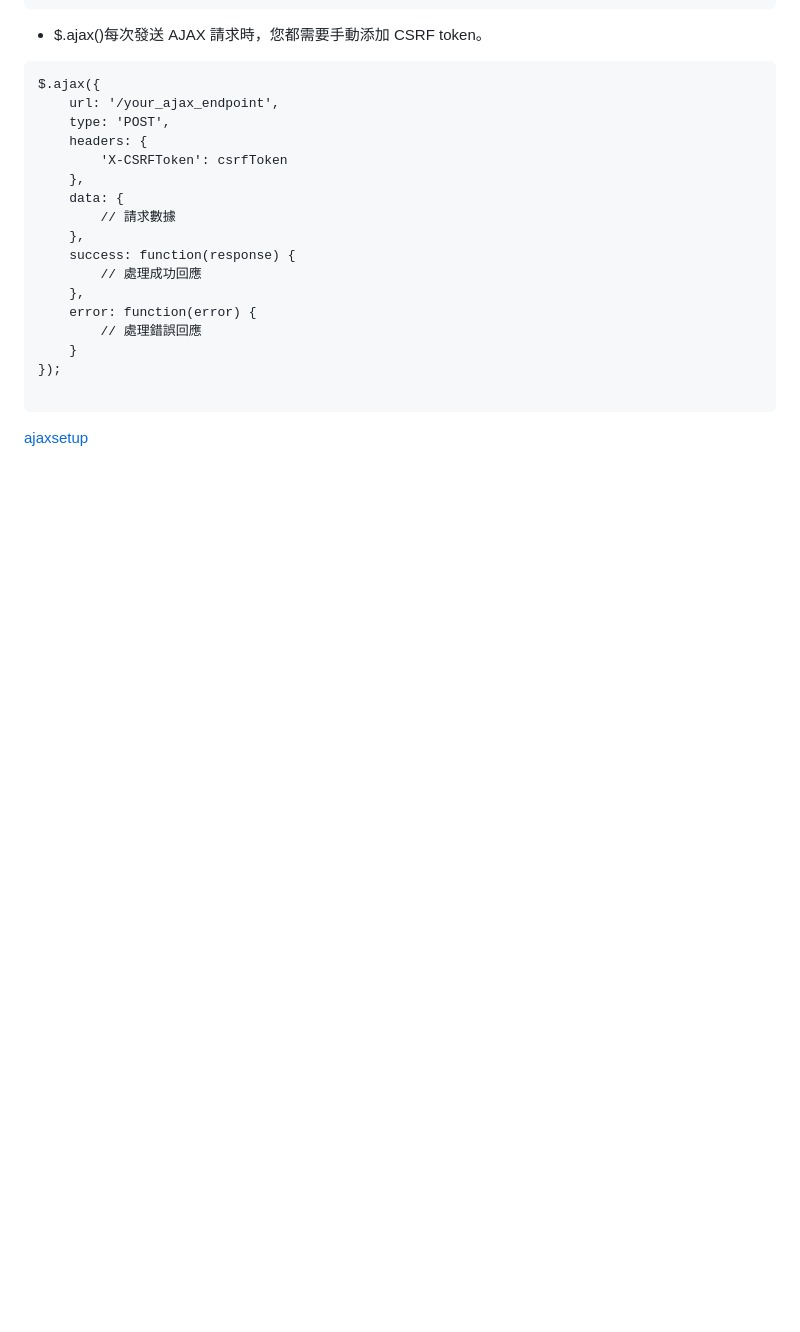
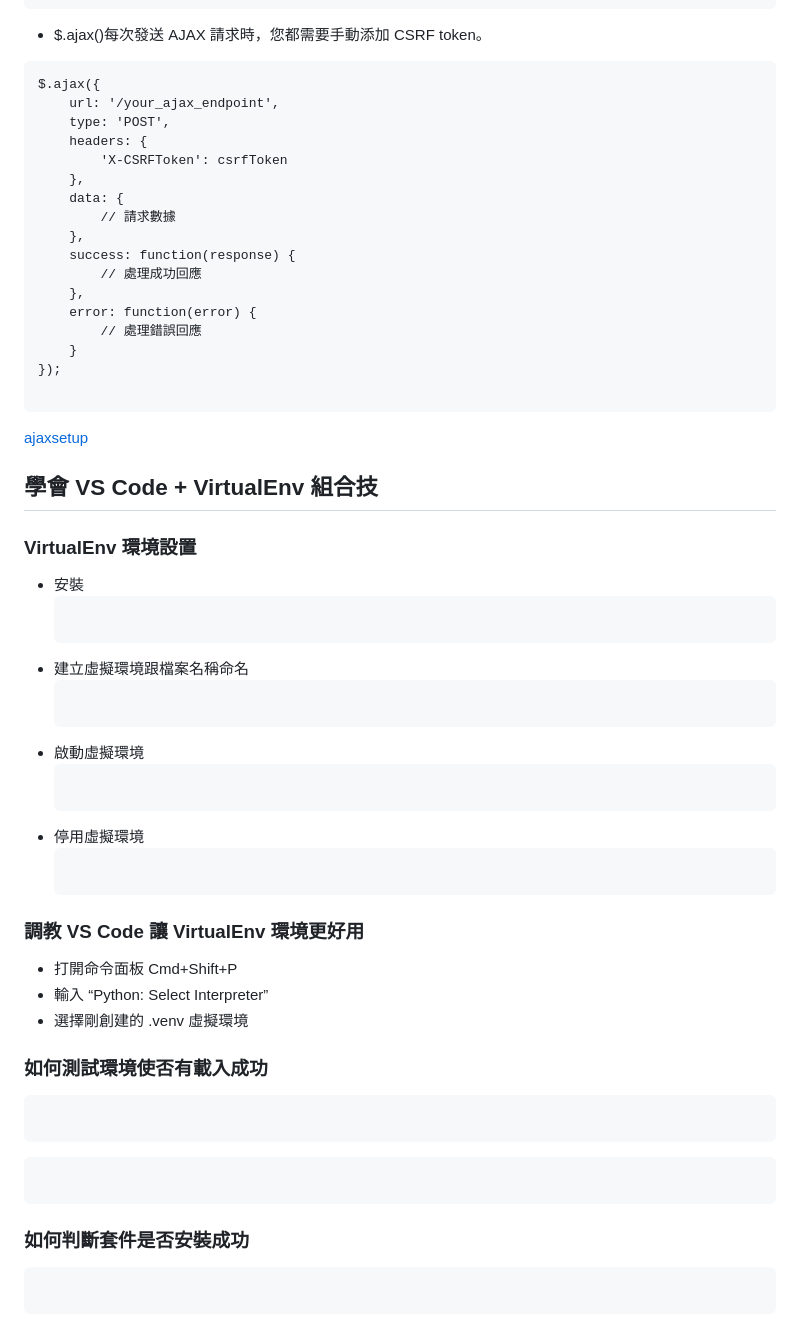
Before and after one commit to CodeShibaGo/m3-week-07-wendy0523, a Markdown page: question.md, the part around the change. GitHub-like rendering; blank space fills up the shorter version.

Commit message:
VS Code+ VirtualEnv question

````diff
--- a/question.md
+++ b/question.md
@@ -114,3 +114,46 @@ $.ajax({
 ```
 
 [ajaxsetup](https://www.jquery123.com/jQuery.ajaxSetup/)
+
+## 學會 VS Code + VirtualEnv 組合技
+
+### VirtualEnv 環境設置
+
+- 安裝
+  ```pip3 install virtualenv
+
+  ```
+- 建立虛擬環境跟檔案名稱命名
+  ```virtualenv '檔案名稱'
+
+  ```
+- 啟動虛擬環境
+  ```source venv/bin/activate
+
+  ```
+- 停用虛擬環境
+  ```deactivate
+
+  ```
+
+### 調教 VS Code 讓 VirtualEnv 環境更好用
+
+- 打開命令面板 Cmd+Shift+P
+- 輸入 “Python: Select Interpreter”
+- 選擇剛創建的 .venv 虛擬環境
+
+### 如何測試環境使否有載入成功
+
+```which python
+
+```
+
+```/Users/huangyalin/Documents/code/m3-week-07-wendy0523/.venv/bin/python
+
+```
+
+### 如何判斷套件是否安裝成功
+
+```flask run
+
+```
````
